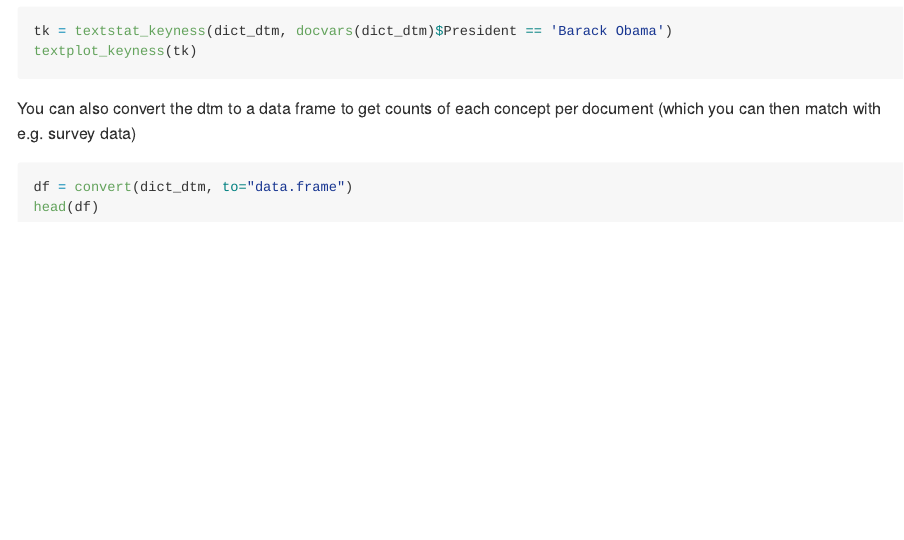
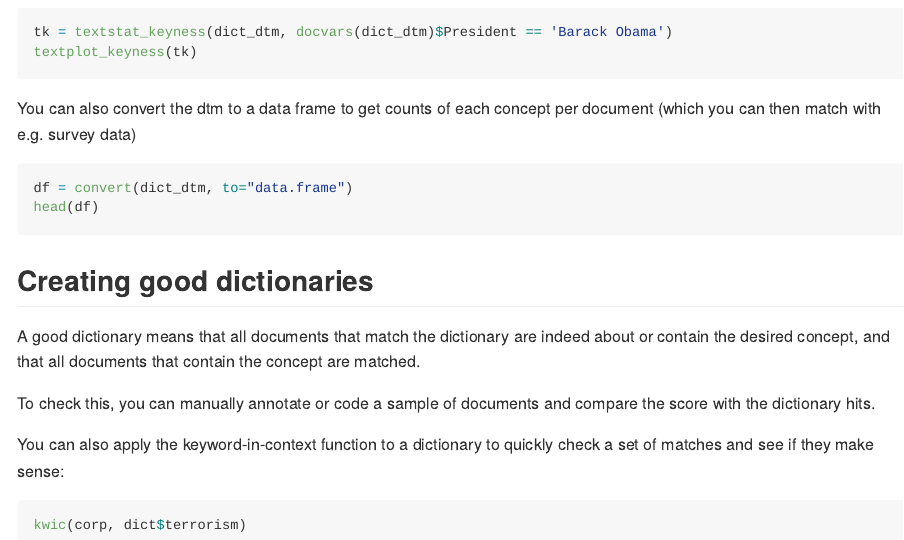
Before and after one commit to ccs-amsterdam/r-course-material, an R Markdown document (tutorials/R_text_3_quanteda.Rmd): the page in a window 1100 px wide, from 5920 px down before the commit and from 5940 px down after it, so that both start at the same text. The pictures show the output file tutorials/R_text_3_quanteda.md that the author committed with the source, drawn offline in the style of GitHub.

Commit message:
Add dictionary KWIC

````diff
--- a/tutorials/R_text_3_quanteda.Rmd
+++ b/tutorials/R_text_3_quanteda.Rmd
@@ -226,3 +226,16 @@ You can also convert the dtm to a data frame to get counts of each concept per d
 df = convert(dict_dtm, to="data.frame")
 head(df)
 ```
+
+## Creating good dictionaries
+
+A good dictionary means that all documents that match the dictionary are indeed about or contain the desired concept,
+and that all documents that contain the concept are matched.
+
+To check this, you can manually annotate or code a sample of documents and compare the score with the dictionary hits.
+
+You can also apply the keyword-in-context function to a dictionary to quickly check a set of matches and see if they make sense:
+
+```{r}
+kwic(corp, dict$terrorism)
+```
````
Also changed, not shown: tutorials/R_text_3_quanteda.md.
